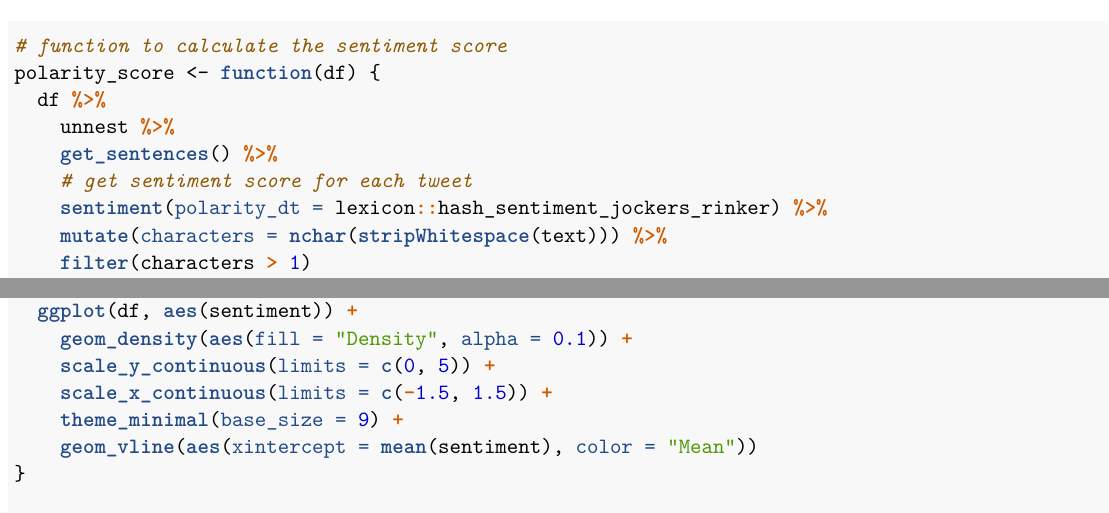
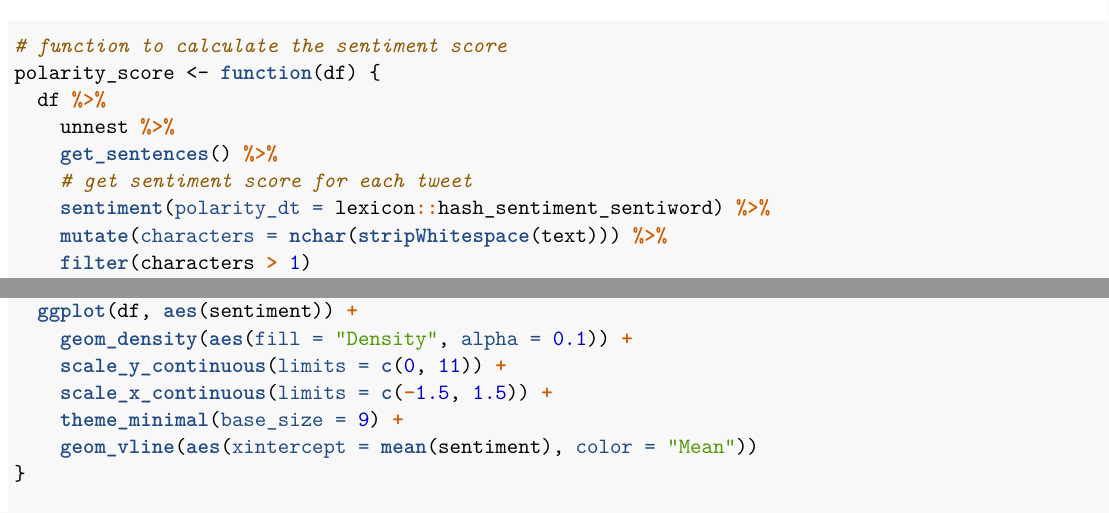
Before and after one commit to minyoungdo/mlgroup, an R Markdown document (Data_Cleaning_Sentiment_Score.Rmd): two parts of pages 16 and 18 of 23, joined at a grey line, cut so that both start at the same text. The pictures show the output file Data_Cleaning_Sentiment_Score.pdf that the author committed with the source.

Commit message:
Add files via upload

```diff
--- a/Data_Cleaning_Sentiment_Score.Rmd
+++ b/Data_Cleaning_Sentiment_Score.Rmd
@@ -338,7 +338,7 @@ polarity_score <- function(df) {
     unnest %>%
     get_sentences() %>%
     # get sentiment score for each tweet
-    sentiment(polarity_dt = lexicon::hash_sentiment_jockers_rinker) %>%
+    sentiment(polarity_dt = lexicon::hash_sentiment_sentiword) %>%
     mutate(characters = nchar(stripWhitespace(text))) %>%
     filter(characters > 1)
     # same number of obs, hence no error
@@ -362,7 +362,7 @@ skim(amy_polar$sentiment)
 polarity_plot <- function(df){
   ggplot(df, aes(sentiment)) +
     geom_density(aes(fill = "Density", alpha = 0.1)) +
-    scale_y_continuous(limits = c(0, 5)) +
+    scale_y_continuous(limits = c(0, 11)) +
     scale_x_continuous(limits = c(-1.5, 1.5)) +
     theme_minimal(base_size = 9) +
     geom_vline(aes(xintercept = mean(sentiment), color = "Mean"))
```
Also changed, not shown: Data_Cleaning_Sentiment_Score.pdf.
